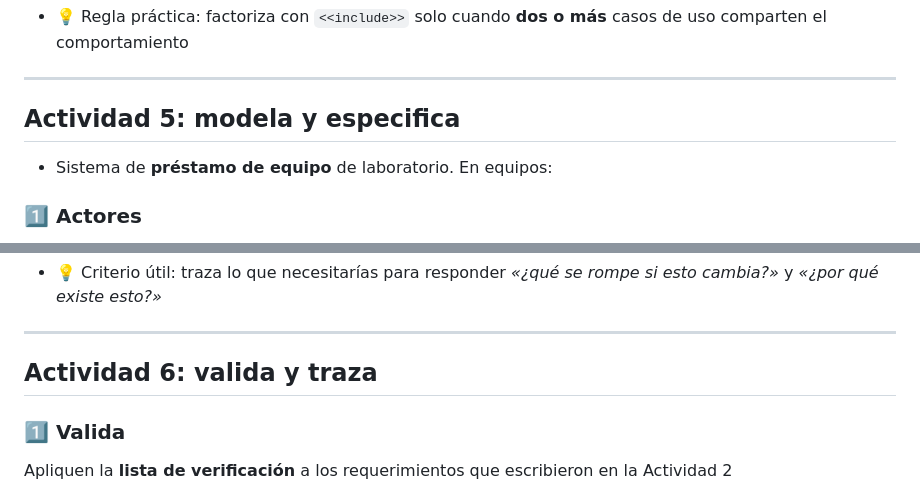
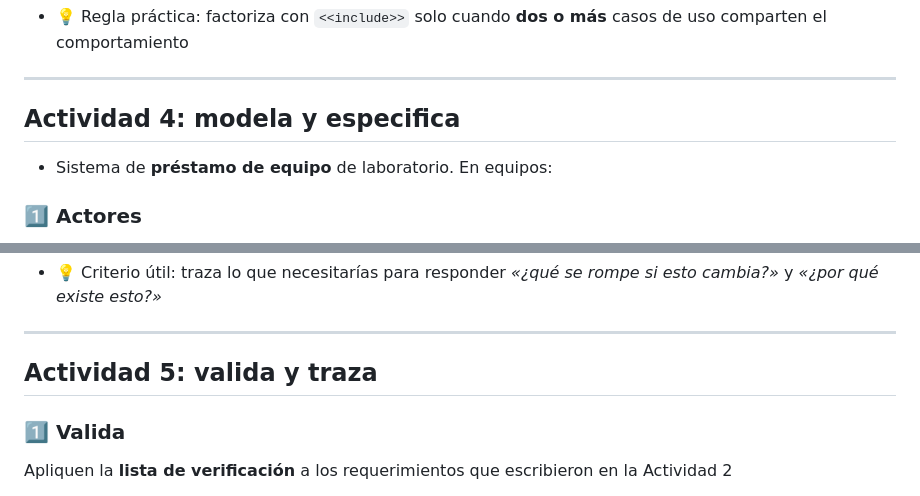
Before and after one commit to AnalisisyDisenoSG/slides, a Markdown page: src/ingenieria-requerimientos/index.md, 2 parts joined by grey strips. Drawn GitHub-style.

```diff
--- a/src/ingenieria-requerimientos/index.md
+++ b/src/ingenieria-requerimientos/index.md
@@ -2257,7 +2213,7 @@ Mencionar elementos del **diseño de base de datos o de algoritmos**
 
 ---
 
-## Actividad 5: modela y especifica
+## Actividad 4: modela y especifica
 
 - Sistema de **préstamo de equipo** de laboratorio. En equipos:
 
@@ -2542,7 +2498,7 @@ Se decide en el **plan de administración de requerimientos**: qué se traza con
 
 ---
 
-## Actividad 6: valida y traza
+## Actividad 5: valida y traza
 
 <div class="grid">
 <div>
```
Also changed, not shown: other parts of src/ingenieria-requerimientos/index.md (+0 -44 lines).
